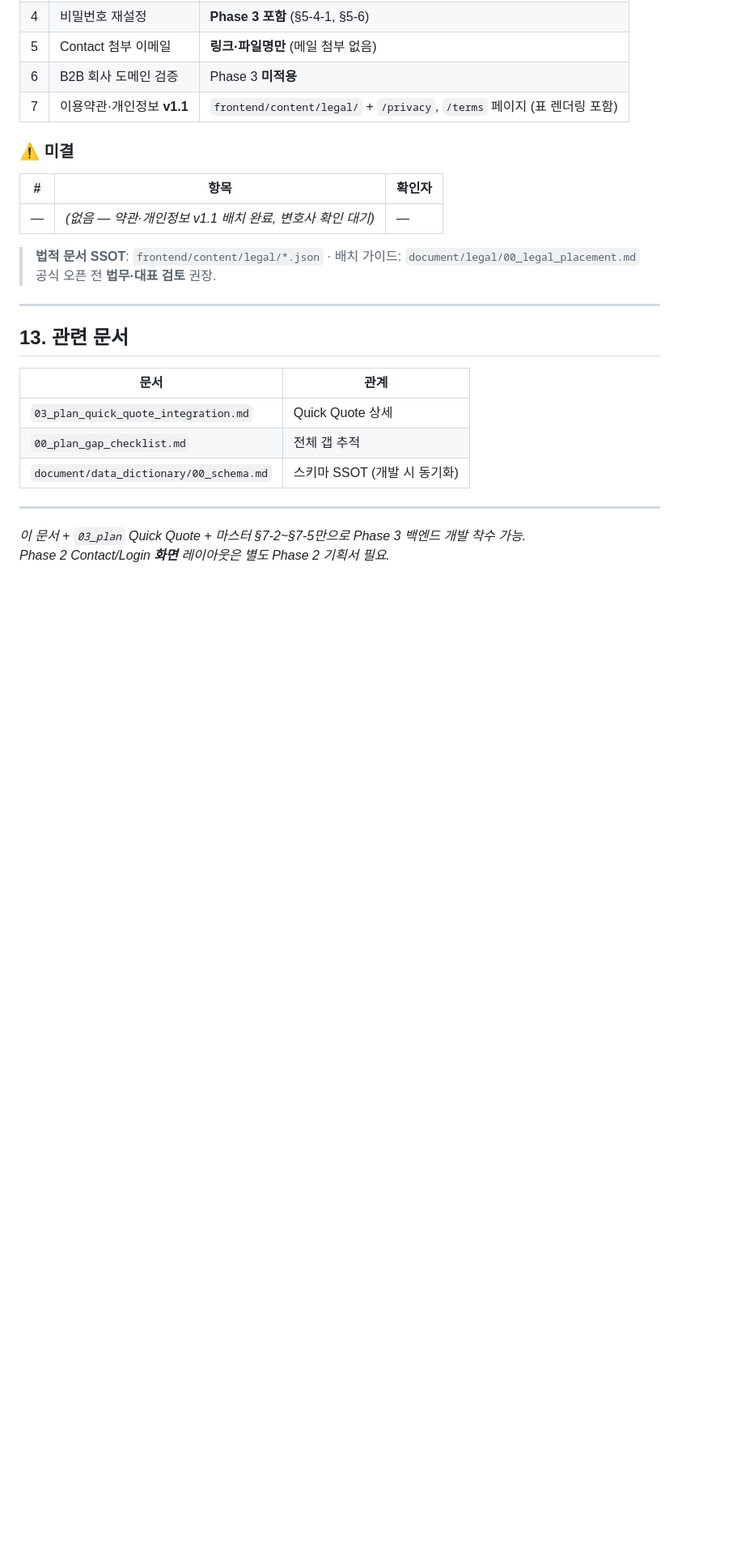
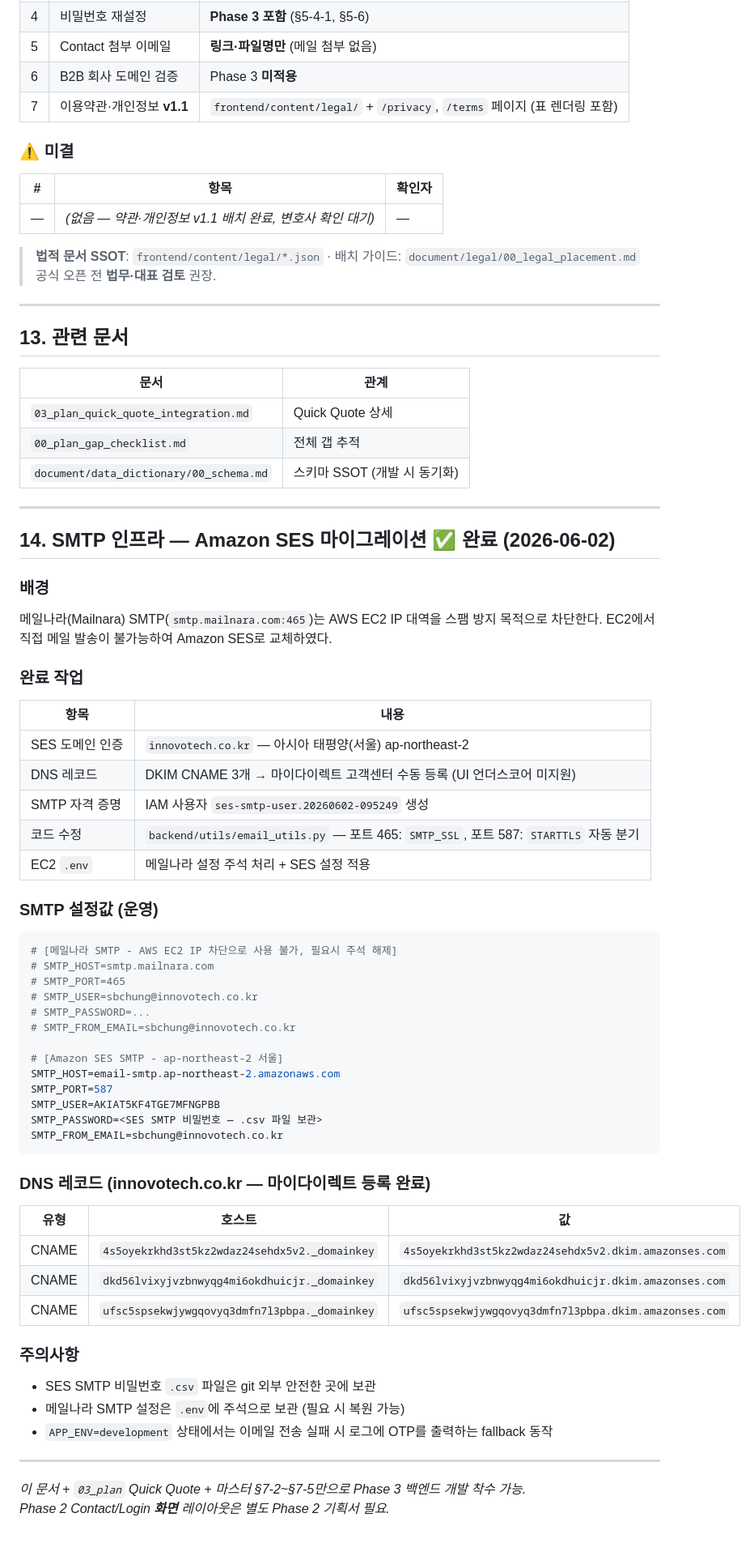
Before and after one commit to indychung1031/innovo_homepage, a Markdown page: document/plan/01_plan_phase3_auth_contact_admin.md, the part around one of its changes. Shown at 81% size. Rendered like a GitHub page; blank space fills up the shorter version.

Commit message:
docs: Amazon SES SMTP 마이그레이션 완료 내용 기획서 반영
- §14 신규 추가: SES 마이그레이션 배경·작업내역·설정값·DNS 레코드
- Admin 2FA 이메일 OTP 체크리스트 완료 표시

Co-Authored-By: Claude Sonnet 4.6 <noreply@anthropic.com>

````diff
--- a/document/plan/01_plan_phase3_auth_contact_admin.md
+++ b/document/plan/01_plan_phase3_auth_contact_admin.md
@@ -654,5 +655,55 @@ ADMIN_SEED_ROLES=sales_admin
 
 ---
 
+## 14. SMTP 인프라 — Amazon SES 마이그레이션 ✅ 완료 (2026-06-02)
+
+### 배경
+
+메일나라(Mailnara) SMTP(`smtp.mailnara.com:465`)는 AWS EC2 IP 대역을 스팸 방지 목적으로 차단한다. EC2에서 직접 메일 발송이 불가능하여 Amazon SES로 교체하였다.
+
+### 완료 작업
+
+| 항목 | 내용 |
+|------|------|
+| SES 도메인 인증 | `innovotech.co.kr` — 아시아 태평양(서울) ap-northeast-2 |
+| DNS 레코드 | DKIM CNAME 3개 → 마이다이렉트 고객센터 수동 등록 (UI 언더스코어 미지원) |
+| SMTP 자격 증명 | IAM 사용자 `ses-smtp-user.20260602-095249` 생성 |
+| 코드 수정 | `backend/utils/email_utils.py` — 포트 465: `SMTP_SSL`, 포트 587: `STARTTLS` 자동 분기 |
+| EC2 `.env` | 메일나라 설정 주석 처리 + SES 설정 적용 |
+
+### SMTP 설정값 (운영)
+
+```env
+# [메일나라 SMTP - AWS EC2 IP 차단으로 사용 불가, 필요시 주석 해제]
+# SMTP_HOST=smtp.mailnara.com
+# SMTP_PORT=465
+# SMTP_USER=sbchung@innovotech.co.kr
+# SMTP_PASSWORD=...
+# SMTP_FROM_EMAIL=sbchung@innovotech.co.kr
+
+# [Amazon SES SMTP - ap-northeast-2 서울]
+SMTP_HOST=email-smtp.ap-northeast-2.amazonaws.com
+SMTP_PORT=587
+SMTP_USER=AKIAT5KF4TGE7MFNGPBB
+SMTP_PASSWORD=<SES SMTP 비밀번호 — .csv 파일 보관>
+SMTP_FROM_EMAIL=sbchung@innovotech.co.kr
+```
+
+### DNS 레코드 (innovotech.co.kr — 마이다이렉트 등록 완료)
+
+| 유형 | 호스트 | 값 |
+|------|--------|-----|
+| CNAME | `4s5oyekrkhd3st5kz2wdaz24sehdx5v2._domainkey` | `4s5oyekrkhd3st5kz2wdaz24sehdx5v2.dkim.amazonses.com` |
+| CNAME | `dkd56lvixyjvzbnwyqg4mi6okdhuicjr._domainkey` | `dkd56lvixyjvzbnwyqg4mi6okdhuicjr.dkim.amazonses.com` |
+| CNAME | `ufsc5spsekwjywgqovyq3dmfn7l3pbpa._domainkey` | `ufsc5spsekwjywgqovyq3dmfn7l3pbpa.dkim.amazonses.com` |
+
+### 주의사항
+
+- SES SMTP 비밀번호 `.csv` 파일은 git 외부 안전한 곳에 보관
+- 메일나라 SMTP 설정은 `.env`에 주석으로 보관 (필요 시 복원 가능)
+- `APP_ENV=development` 상태에서는 이메일 전송 실패 시 로그에 OTP를 출력하는 fallback 동작
+
+---
+
 *이 문서 + `03_plan` Quick Quote + 마스터 §7-2~§7-5만으로 Phase 3 백엔드 개발 착수 가능.*
 *Phase 2 Contact/Login **화면** 레이아웃은 별도 Phase 2 기획서 필요.*
````
Also changed, not shown: other parts of document/plan/01_plan_phase3_auth_contact_admin.md (+2 -1 lines).
